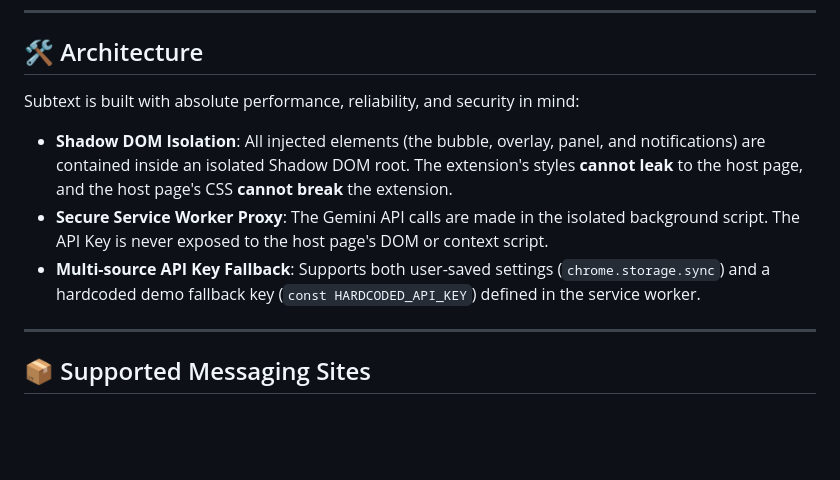
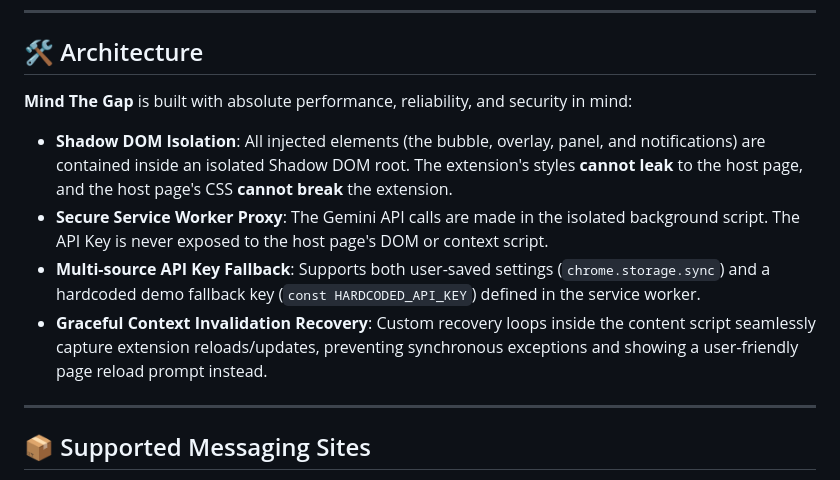
Before and after one commit to ShivenThakker/Mind-The-Gap, a Markdown page: README.md, the part around one of its changes. GitHub-like rendering; blank space fills up the shorter version.

```diff
--- a/README.md
+++ b/README.md
@@ -32,10 +32,11 @@ Have you ever spent hours overthinking a nine-word text message, drafting sevent
 
 ## 🛠️ Architecture
 
-Subtext is built with absolute performance, reliability, and security in mind:
+**Mind The Gap** is built with absolute performance, reliability, and security in mind:
 - **Shadow DOM Isolation**: All injected elements (the bubble, overlay, panel, and notifications) are contained inside an isolated Shadow DOM root. The extension's styles **cannot leak** to the host page, and the host page's CSS **cannot break** the extension.
 - **Secure Service Worker Proxy**: The Gemini API calls are made in the isolated background script. The API Key is never exposed to the host page's DOM or context script.
 - **Multi-source API Key Fallback**: Supports both user-saved settings (`chrome.storage.sync`) and a hardcoded demo fallback key (`const HARDCODED_API_KEY`) defined in the service worker.
+- **Graceful Context Invalidation Recovery**: Custom recovery loops inside the content script seamlessly capture extension reloads/updates, preventing synchronous exceptions and showing a user-friendly page reload prompt instead.
 
 ---
 
```
Also changed, not shown: other parts of README.md (+9 -9 lines).
